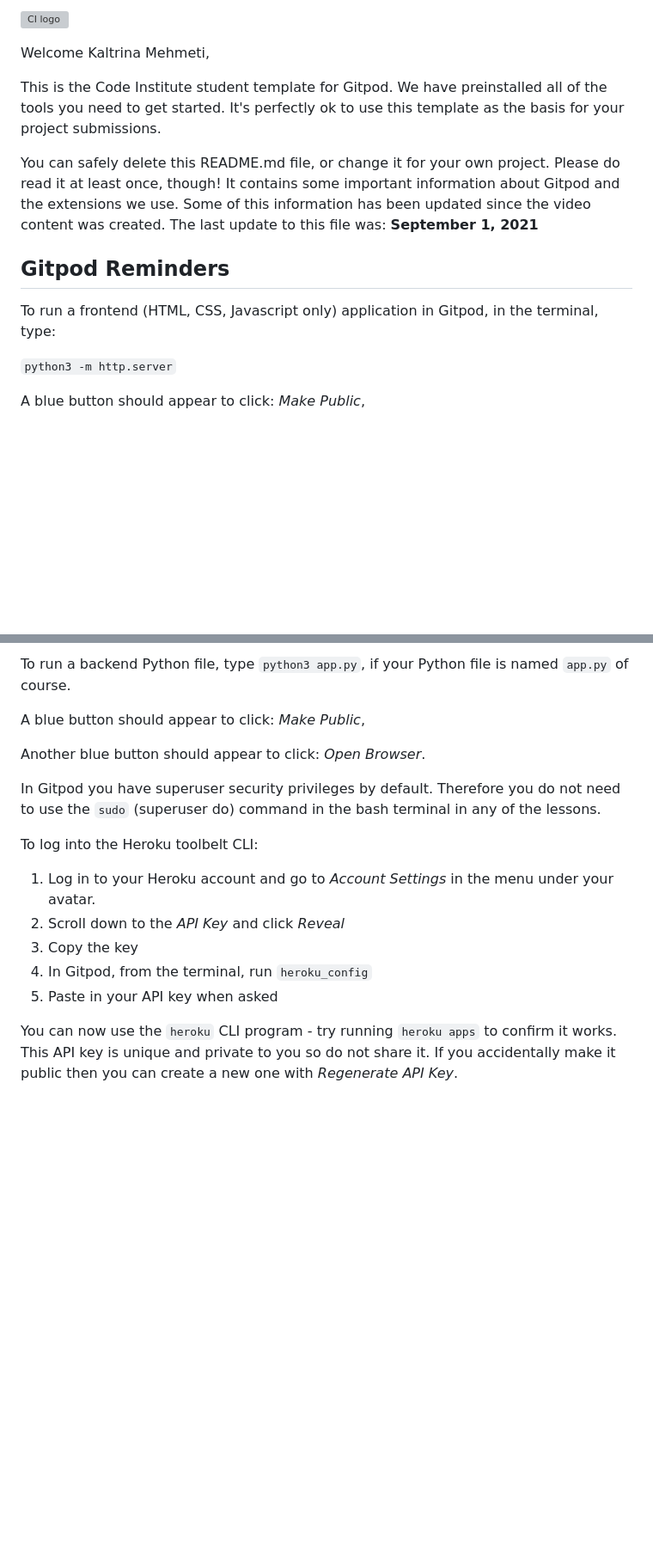
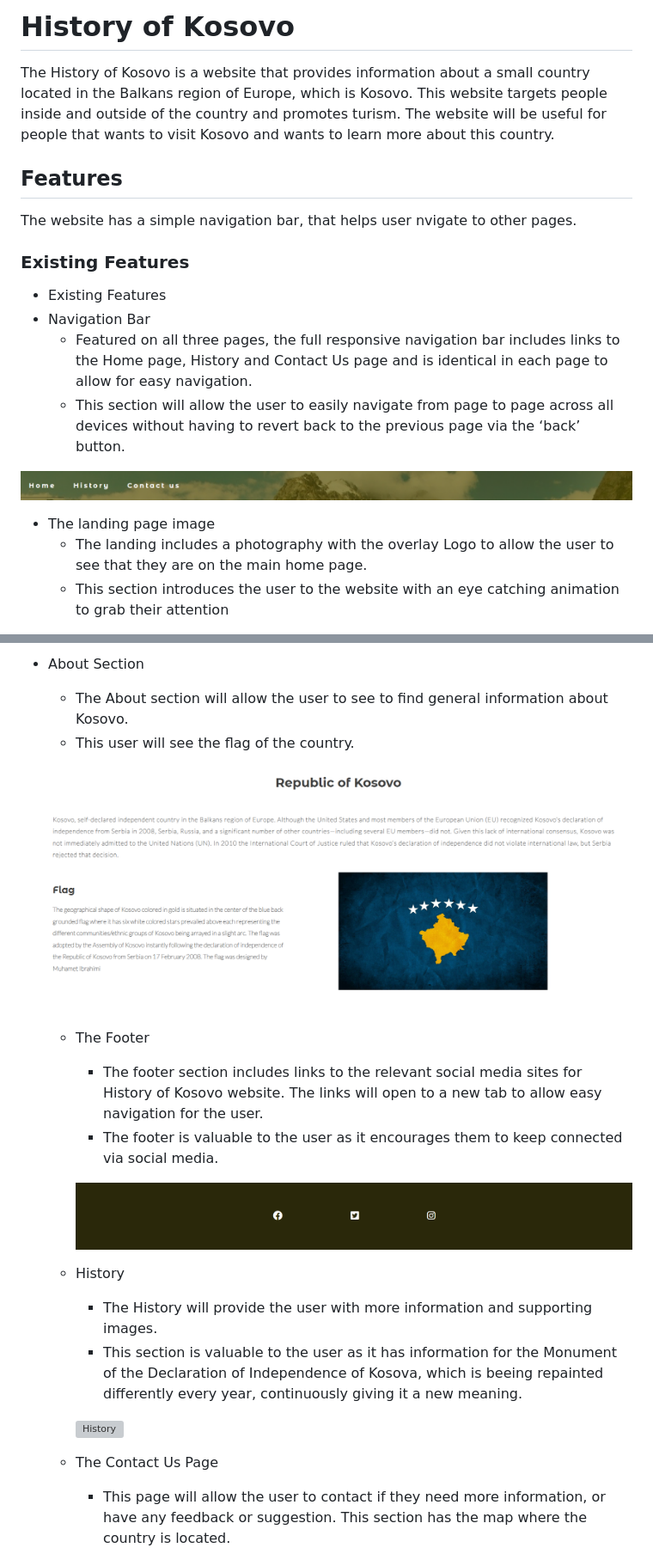
Before and after one commit to KaltrinaBM/kosovo-country, a Markdown page: README.md, 2 parts joined by grey strips. Shown: that part at 86% size. GitHub-like rendering; pictures changed too: assets/images/about.PNG (added), assets/images/footer.PNG (added), assets/images/menu.PNG (added); blank space fills up the shorter version; grey boxes are pictures that could not be loaded.

Commit message:
Testet and fixed bugs, also added Readme file

```diff
--- a/README.md
+++ b/README.md
@@ -1,16 +1,21 @@
-![CI logo](https://codeinstitute.s3.amazonaws.com/fullstack/ci_logo_small.png)
+# History of Kosovo
 
-Welcome Kaltrina Mehmeti,
+The History of Kosovo is a website that provides information about a small country located in the Balkans region of Europe, which is Kosovo. This website targets people inside and outside of the country and promotes turism. The website will be useful for people that wants to visit Kosovo and wants to learn more about this country.
 
-This is the Code Institute student template for Gitpod. We have preinstalled all of the tools you need to get started. It's perfectly ok to use this template as the basis for your project submissions.
+## Features
 
-You can safely delete this README.md file, or change it for your own project. Please do read it at least once, though! It contains some important information about Gitpod and the extensions we use. Some of this information has been updated since the video content was created. The last update to this file was: **September 1, 2021**
+The website has a simple navigation bar, that helps user nvigate to other pages.
 
-## Gitpod Reminders
+### Existing Features
 
-To run a frontend (HTML, CSS, Javascript only) application in Gitpod, in the terminal, type:
+- Existing Features
+ - Navigation Bar
+   - Featured on all three pages, the full responsive navigation bar includes links to the Home page, History  and Contact Us page and is identical in each page to allow for easy navigation.
+   - This section will allow the user to easily navigate from page to page across all devices without having to revert back to the previous page via the ‘back’ button.
 
-`python3 -m http.server`
+![Menu](/assets/images/menu.PNG)
 
-A blue button should appear to click: _Make Public_,
+ - The landing page image
+    - The landing includes a photography with the overlay Logo to allow the user to see that they are on the main home page.
+    - This section introduces the user to the website with an eye catching animation to grab their attention
 
@@ -18,19 +23,22 @@ Another blue button should appear to click: _Open Browser_.
 
-To run a backend Python file, type `python3 app.py`, if your Python file is named `app.py` of course.
+  - About Section
+    - The About section will allow the user to see to find general information about Kosovo.
+    - This user will see the flag of the country.
 
-A blue button should appear to click: _Make Public_,
+    ![About](/assets/images/about.PNG)
 
-Another blue button should appear to click: _Open Browser_.
+    - The Footer
+      - The footer section includes links to the relevant social media sites for History of Kosovo website. The links will open to a new tab to allow easy navigation for the user.
+      - The footer is valuable to the user as it encourages them to keep connected via social media.
 
-In Gitpod you have superuser security privileges by default. Therefore you do not need to use the `sudo` (superuser do) command in the bash terminal in any of the lessons.
+      ![Footer](/assets/images/footer.PNG)
 
-To log into the Heroku toolbelt CLI:
+    - History
+       - The History will provide the user with more information and supporting images.
+       - This section is valuable to the user as it has information for the Monument of the Declaration of Independence of Kosova, which is beeing repainted differently every year, continuously giving it a new meaning.
 
-1. Log in to your Heroku account and go to *Account Settings* in the menu under your avatar.
-2. Scroll down to the *API Key* and click *Reveal*
-3. Copy the key
-4. In Gitpod, from the terminal, run `heroku_config`
-5. Paste in your API key when asked
+       ![History](/assets/images/history.PNG)
 
-You can now use the `heroku` CLI program - try running `heroku apps` to confirm it works. This API key is unique and private to you so do not share it. If you accidentally make it public then you can create a new one with _Regenerate API Key_.
+    - The Contact Us Page
+      - This page will allow the user to contact if they need more information, or have any feedback or suggestion. This section has the map where the country is located.
 
```
Also changed, not shown: other parts of README.md (+27 -55 lines), 7 other files.
